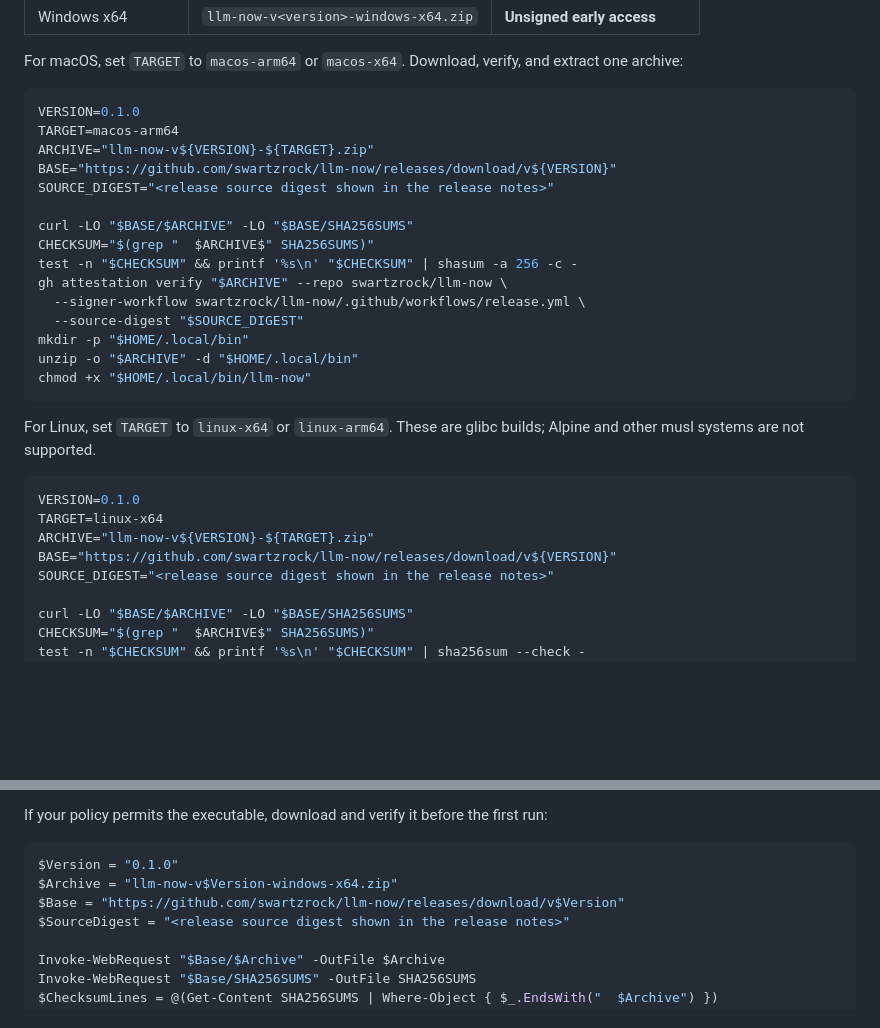
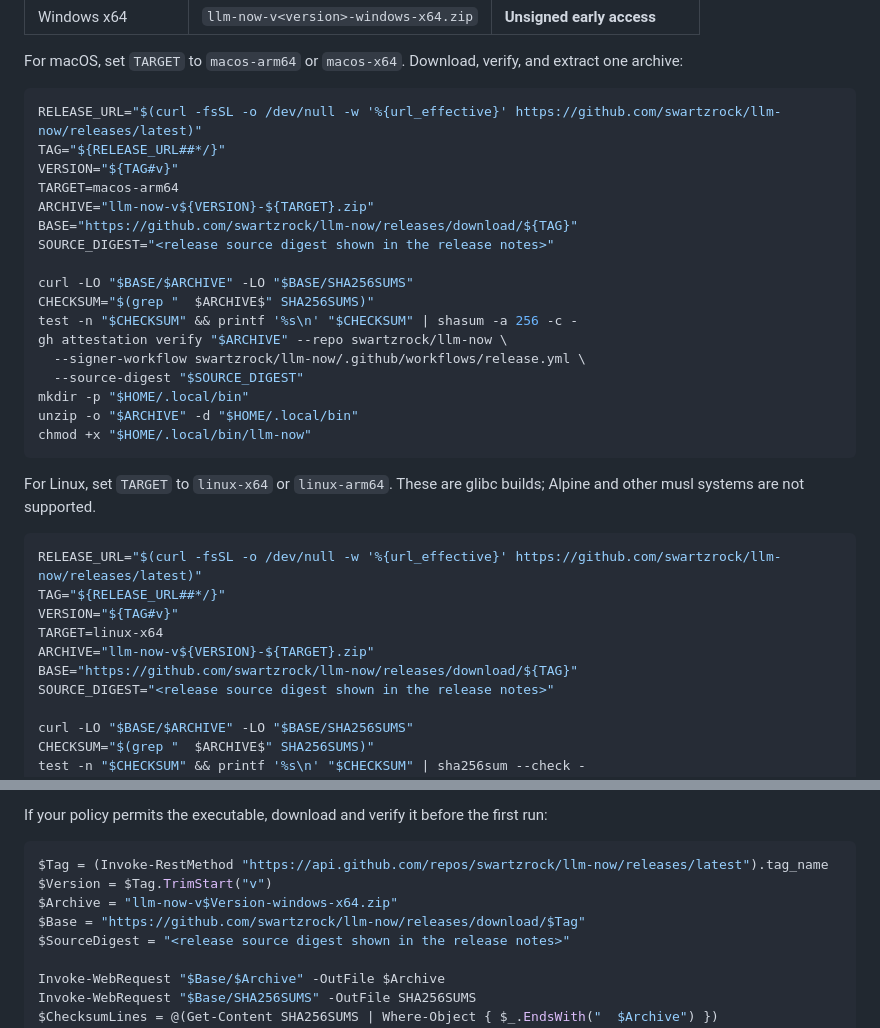
Before and after one commit to swartzrock/llm-now, a Markdown page: README.md, 2 parts joined by grey strips. Rendered like a GitHub page; blank space fills up the shorter version.

Commit message:
docs: surface dynamic release status

````diff
--- a/README.md
+++ b/README.md
@@ -17,10 +24,12 @@ Choose the archive for your machine:
 For macOS, set `TARGET` to `macos-arm64` or `macos-x64`. Download, verify, and extract one archive:
 
 ```bash
-VERSION=0.1.0
+RELEASE_URL="$(curl -fsSL -o /dev/null -w '%{url_effective}' https://github.com/swartzrock/llm-now/releases/latest)"
+TAG="${RELEASE_URL##*/}"
+VERSION="${TAG#v}"
 TARGET=macos-arm64
 ARCHIVE="llm-now-v${VERSION}-${TARGET}.zip"
-BASE="https://github.com/swartzrock/llm-now/releases/download/v${VERSION}"
+BASE="https://github.com/swartzrock/llm-now/releases/download/${TAG}"
 SOURCE_DIGEST="<release source digest shown in the release notes>"
 
 curl -LO "$BASE/$ARCHIVE" -LO "$BASE/SHA256SUMS"
@@ -37,10 +46,12 @@ chmod +x "$HOME/.local/bin/llm-now"
 For Linux, set `TARGET` to `linux-x64` or `linux-arm64`. These are glibc builds; Alpine and other musl systems are not supported.
 
 ```bash
-VERSION=0.1.0
+RELEASE_URL="$(curl -fsSL -o /dev/null -w '%{url_effective}' https://github.com/swartzrock/llm-now/releases/latest)"
+TAG="${RELEASE_URL##*/}"
+VERSION="${TAG#v}"
 TARGET=linux-x64
 ARCHIVE="llm-now-v${VERSION}-${TARGET}.zip"
-BASE="https://github.com/swartzrock/llm-now/releases/download/v${VERSION}"
+BASE="https://github.com/swartzrock/llm-now/releases/download/${TAG}"
 SOURCE_DIGEST="<release source digest shown in the release notes>"
 
 curl -LO "$BASE/$ARCHIVE" -LO "$BASE/SHA256SUMS"
@@ -59,9 +70,10 @@ The Windows x64 executable is **unsigned early access**. Windows may show a Smar
 If your policy permits the executable, download and verify it before the first run:
 
 ```powershell
-$Version = "0.1.0"
+$Tag = (Invoke-RestMethod "https://api.github.com/repos/swartzrock/llm-now/releases/latest").tag_name
+$Version = $Tag.TrimStart("v")
 $Archive = "llm-now-v$Version-windows-x64.zip"
-$Base = "https://github.com/swartzrock/llm-now/releases/download/v$Version"
+$Base = "https://github.com/swartzrock/llm-now/releases/download/$Tag"
 $SourceDigest = "<release source digest shown in the release notes>"
 
 Invoke-WebRequest "$Base/$Archive" -OutFile $Archive
````
Also changed, not shown: other parts of README.md (+7 -0 lines).
